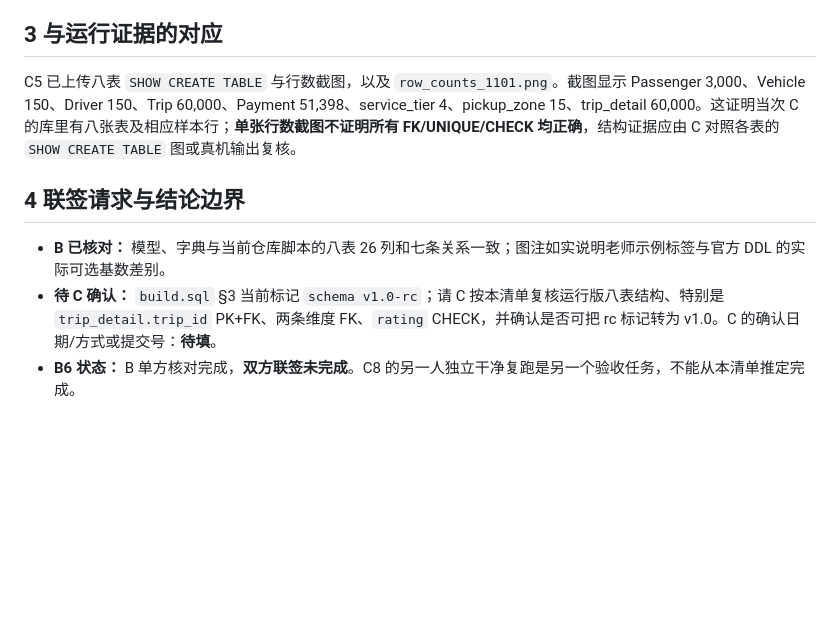
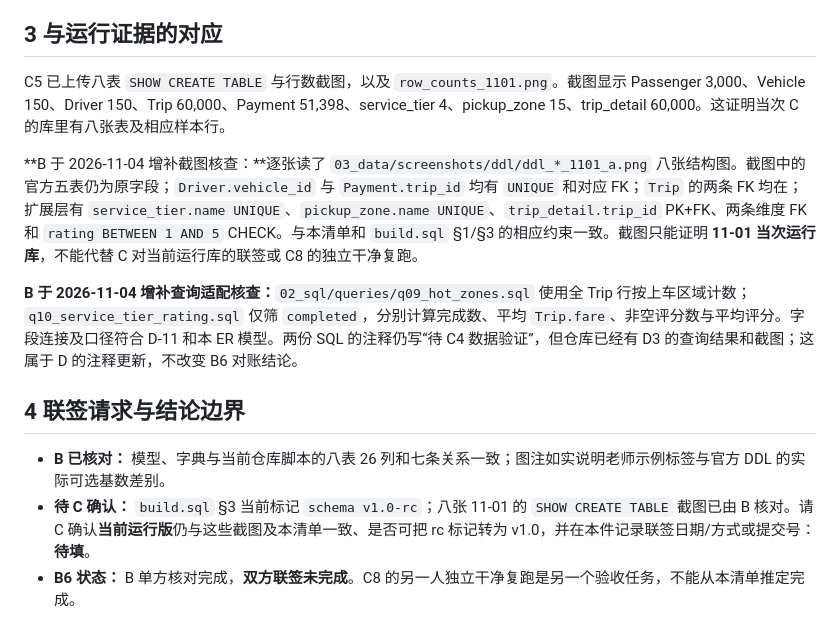
Before and after one commit to chenyanwu83-blip/DBM-Group-Project1, a Markdown page: 01_docs/b6_er_ddl_reconciliation.md, the part around the change. Rendered like a GitHub page; blank space fills up the shorter version.

Commit message:
B6: verify runtime DDL screenshots and query fit

```diff
--- a/01_docs/b6_er_ddl_reconciliation.md
+++ b/01_docs/b6_er_ddl_reconciliation.md
@@ -30,10 +30,14 @@
 
 ## 3 与运行证据的对应
 
-C5 已上传八表 `SHOW CREATE TABLE` 与行数截图，以及 `row_counts_1101.png`。截图显示 Passenger 3,000、Vehicle 150、Driver 150、Trip 60,000、Payment 51,398、service_tier 4、pickup_zone 15、trip_detail 60,000。这证明当次 C 的库里有八张表及相应样本行；**单张行数截图不证明所有 FK/UNIQUE/CHECK 均正确**，结构证据应由 C 对照各表的 `SHOW CREATE TABLE` 图或真机输出复核。
+C5 已上传八表 `SHOW CREATE TABLE` 与行数截图，以及 `row_counts_1101.png`。截图显示 Passenger 3,000、Vehicle 150、Driver 150、Trip 60,000、Payment 51,398、service_tier 4、pickup_zone 15、trip_detail 60,000。这证明当次 C 的库里有八张表及相应样本行。
+
+**B 于 2026-11-04 增补截图核查：**逐张读了 `03_data/screenshots/ddl/ddl_*_1101_a.png` 八张结构图。截图中的官方五表仍为原字段；`Driver.vehicle_id` 与 `Payment.trip_id` 均有 `UNIQUE` 和对应 FK；`Trip` 的两条 FK 均在；扩展层有 `service_tier.name UNIQUE`、`pickup_zone.name UNIQUE`、`trip_detail.trip_id` PK+FK、两条维度 FK 和 `rating BETWEEN 1 AND 5` CHECK。与本清单和 `build.sql` §1/§3 的相应约束一致。截图只能证明 **11-01 当次运行库**，不能代替 C 对当前运行库的联签或 C8 的独立干净复跑。
+
+**B 于 2026-11-04 增补查询适配核查：**`02_sql/queries/q09_hot_zones.sql` 使用全 Trip 行按上车区域计数；`q10_service_tier_rating.sql` 仅筛 `completed`，分别计算完成数、平均 `Trip.fare`、非空评分数与平均评分。字段连接及口径符合 D-11 和本 ER 模型。两份 SQL 的注释仍写“待 C4 数据验证”，但仓库已经有 D3 的查询结果和截图；这属于 D 的注释更新，不改变 B6 对账结论。
 
 ## 4 联签请求与结论边界
 
 - **B 已核对：** 模型、字典与当前仓库脚本的八表 26 列和七条关系一致；图注如实说明老师示例标签与官方 DDL 的实际可选基数差别。
-- **待 C 确认：** `build.sql` §3 当前标记 `schema v1.0-rc`；请 C 按本清单复核运行版八表结构、特别是 `trip_detail.trip_id` PK+FK、两条维度 FK、`rating` CHECK，并确认是否可把 rc 标记转为 v1.0。C 的确认日期/方式或提交号：**待填**。
+- **待 C 确认：** `build.sql` §3 当前标记 `schema v1.0-rc`；八张 11-01 的 `SHOW CREATE TABLE` 截图已由 B 核对。请 C 确认**当前运行版**仍与这些截图及本清单一致、是否可把 rc 标记转为 v1.0，并在本件记录联签日期/方式或提交号：**待填**。
 - **B6 状态：** B 单方核对完成，**双方联签未完成**。C8 的另一人独立干净复跑是另一个验收任务，不能从本清单推定完成。
```
